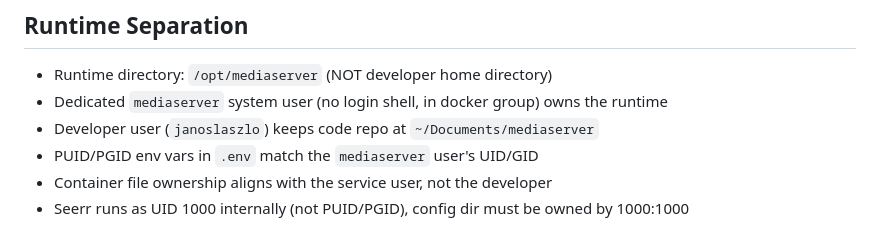
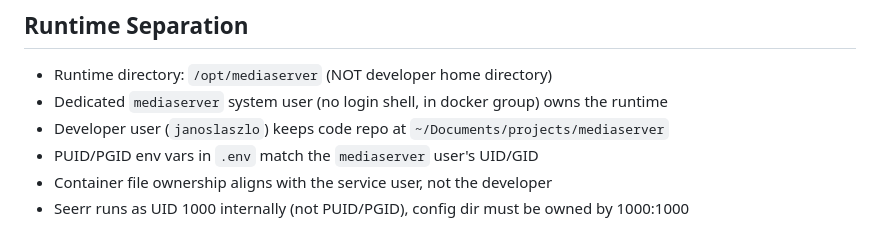
Before and after one commit to jlaszloe6/mediaserver, a Markdown page: CLAUDE.md, the part around the change. Drawn GitHub-style.

Commit message:
docs: update dev repo path after move to Documents/projects/mediaserver (#123)
Co-authored-by: Claude Sonnet 5 <noreply@anthropic.com>

```diff
--- a/CLAUDE.md
+++ b/CLAUDE.md
@@ -22,7 +22,7 @@ Services: Jellyfin, Transmission, Sonarr, Radarr, Prowlarr, Bazarr, Seerr, Caddy
 ## Runtime Separation
 - Runtime directory: `/opt/mediaserver` (NOT developer home directory)
 - Dedicated `mediaserver` system user (no login shell, in docker group) owns the runtime
-- Developer user (`janoslaszlo`) keeps code repo at `~/Documents/mediaserver`
+- Developer user (`janoslaszlo`) keeps code repo at `~/Documents/projects/mediaserver`
 - PUID/PGID env vars in `.env` match the `mediaserver` user's UID/GID
 - Container file ownership aligns with the service user, not the developer
 - Seerr runs as UID 1000 internally (not PUID/PGID), config dir must be owned by 1000:1000
```
